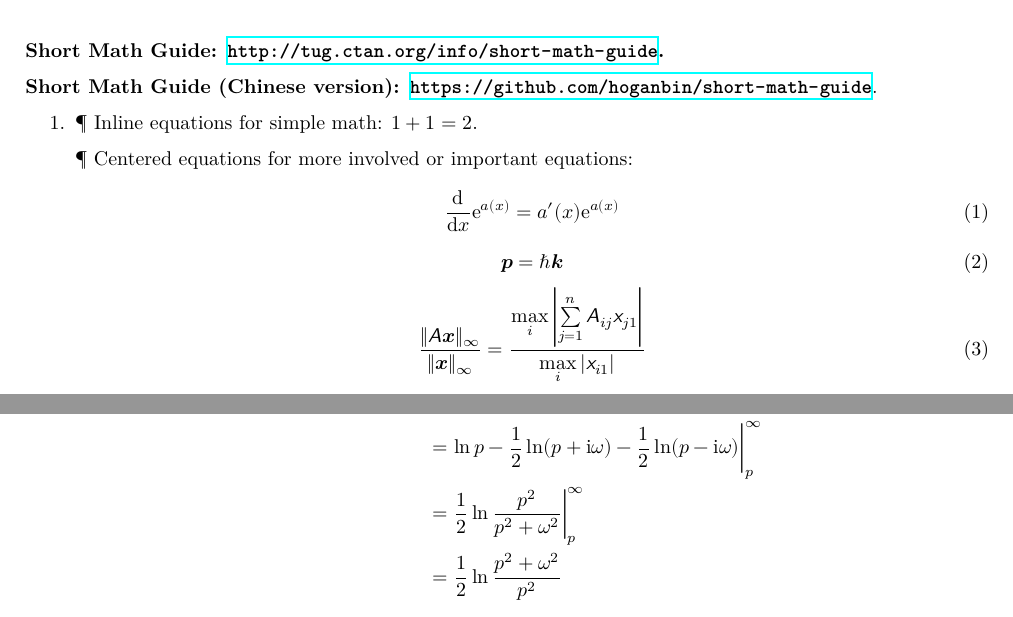
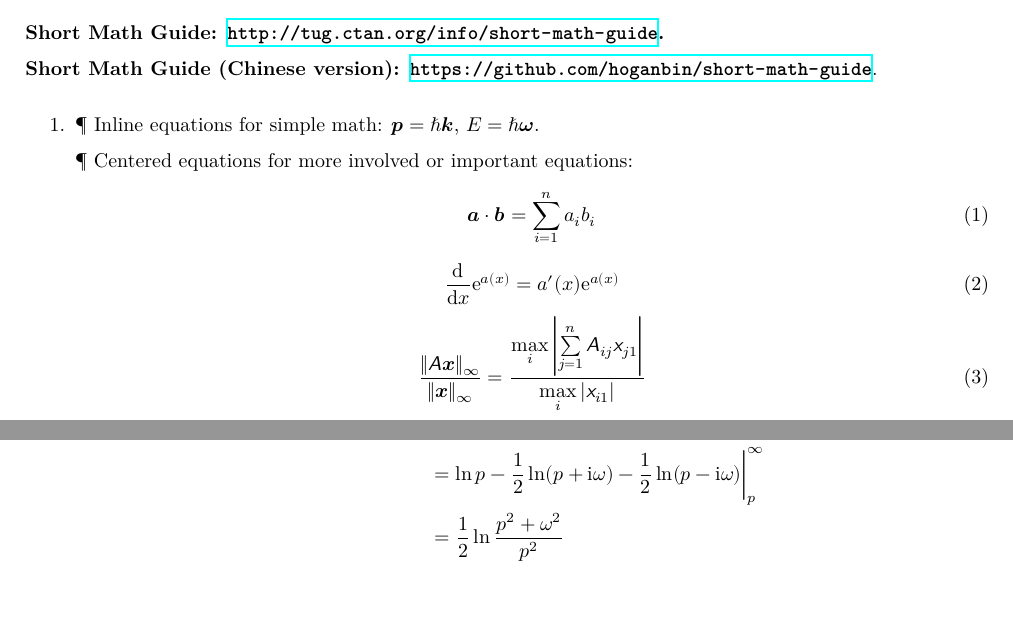
Before and after one commit to Firestar-Reimu/My-LaTeX-Files, a LaTeX problem sheet (LaTeX 模板/Maths_Homework_Template.tex): two parts of pages 1 and 2 of 2, joined at a grey line, cut so that both start at the same text. Compiled offline with XeLaTeX.

Commit message:
Add files via upload

```diff
--- a/LaTeX 模板/Maths_Homework_Template.tex
+++ b/LaTeX 模板/Maths_Homework_Template.tex
@@ -21,10 +21,8 @@
 % 且对 \mathscr 和 \mathcal 的粗体直接使用 \mathbfscr 和 \mathbfcal
 
 % Latin Modern 风格设置（默认）
-% 需要 mathrsfs 提供 \mathscr
 \usepackage{unicode-math}
 \unimathsetup{mathrm=sym,mathbf=sym,mathsf=sym,bold-style=ISO,sans-style=italic}
-\usepackage{mathrsfs}
 
 % Times New Roman 风格设置
 % 不需要 fontspec 和 unicode-math
@@ -120,12 +118,12 @@
 
 % 数学特殊字体
 % 可以自行配置 \mathcal \mathscr \mathfrak \mathbb 等字体样式
-\usepackage[scr=rsfso]{mathalpha}
+\usepackage[scr=rsfs]{mathalpha}
 
 % 中文
 % \usepackage[fontset=none]{ctex}
-% \setCJKmainfont{Adobe Song Std}[BoldFont=Noto Sans CJK SC Medium]
-% \setCJKmonofont{Noto Sans Mono CJK SC}[BoldFont=Noto Sans Mono CJK SC Bold]
+% \setCJKmainfont{Adobe Song Std}[BoldFont=Noto Sans CJK SC Medium,ItalicFont=Adobe KaiTi Std]
+% \setCJKmonofont{Noto Sans Mono CJK SC}[BoldFont=Noto Sans Mono CJK SC Bold,ItalicFont=Adobe FangSong Std]
 
 % \epsilon 符号重定义
 \AtBeginDocument{
@@ -145,19 +143,20 @@
 
     \textbf{Short Math Guide (Chinese version): \url{https://github.com/hoganbin/short-math-guide}}.
 
+    \bigskip
     \begin{enumerate}
 
         \item
-        \textparagraph\ Inline equations for simple math: $1+1=2$.
+        \textparagraph\ Inline equations for simple math: $\mathbf{p} = \hbar\mathbf{k}$, $E = \hbar\mathbf{\omega}$.
 
         \textparagraph\ Centered equations for more involved or important equations:
         \begin{equation}
-            \frac{\mathrm{d}}{\mathrm{d}x}\mathrm{e}^{a(x)} = a'(x)\mathrm{e}^{a(x)}
+            \mathbf{a} \cdot \mathbf{b} = \sum_{i=1}^n a_i b_i
         \end{equation}
         % 如果想要公式编号重新从 1 开始，可以在该公式前使用命令：
         % \setcounter{equation}{0}
         \begin{equation}
-            \mathbf{p} = \hbar\mathbf{k}
+            \frac{\mathrm{d}}{\mathrm{d}x}\mathrm{e}^{a(x)} = a'(x)\mathrm{e}^{a(x)}
         \end{equation}
         \begin{equation}
         \frac{\|\mathsf{A}\mathbf{x}\|_\infty}{\|\mathbf{x}\|_\infty} = \frac{\max\limits_i\left|\sum\limits_{j=1}^n \mathsf{A}_{ij}\mathsf{x}_{j1}\right|}{\max\limits_i|\mathsf{x}_{i1}|}
@@ -215,9 +212,8 @@
         \item
         \begin{align*}
             \mathscr{L}\left\lbrace\frac{1-\cos\omega t}{t}\right\rbrace
-            &=\int_{p}^{\infty}\left(\frac{1}{p}-\frac{1}{2(p+\mathrm{i}\omega)}-\frac{1}{2(p-\mathrm{i}\omega)}\right)\mathrm{d}t\\
-            &=\ln p-\frac{1}{2}\ln(p+\mathrm{i}\omega)-\frac{1}{2}\ln(p-\mathrm{i}\omega)\bigg|_{p}^{\infty}\\
-            &=\frac{1}{2}\ln\frac{p^2}{p^2+\omega^2}\bigg|_{p}^{\infty}\\
+            &=\int_{p}^{\infty}\left(\frac{1}{p}-\frac{1}{2(p+\mathrm{i}\omega)}-\frac{1}{2(p-\mathrm{i}\omega)}\right)\mathrm{d}t \\
+            &=\ln p-\frac{1}{2}\ln(p+\mathrm{i}\omega)-\frac{1}{2}\ln(p-\mathrm{i}\omega)\bigg|_{p}^{\infty} \\
             &=\frac{1}{2}\ln\frac{p^2+\omega^2}{p^2}
         \end{align*}
 
```
Also changed, not shown: LaTeX 模板/Maths_Homework_Template.pdf, LaTeX 模板/Maths_Homework_Template.tex (10 more changed lines).
